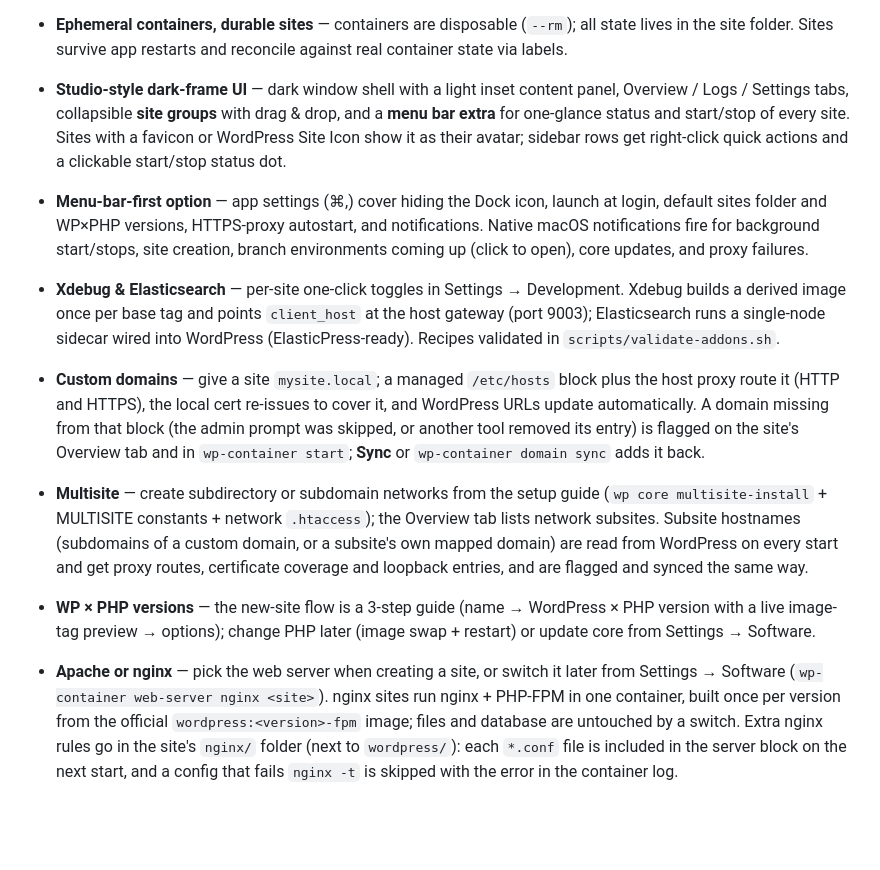
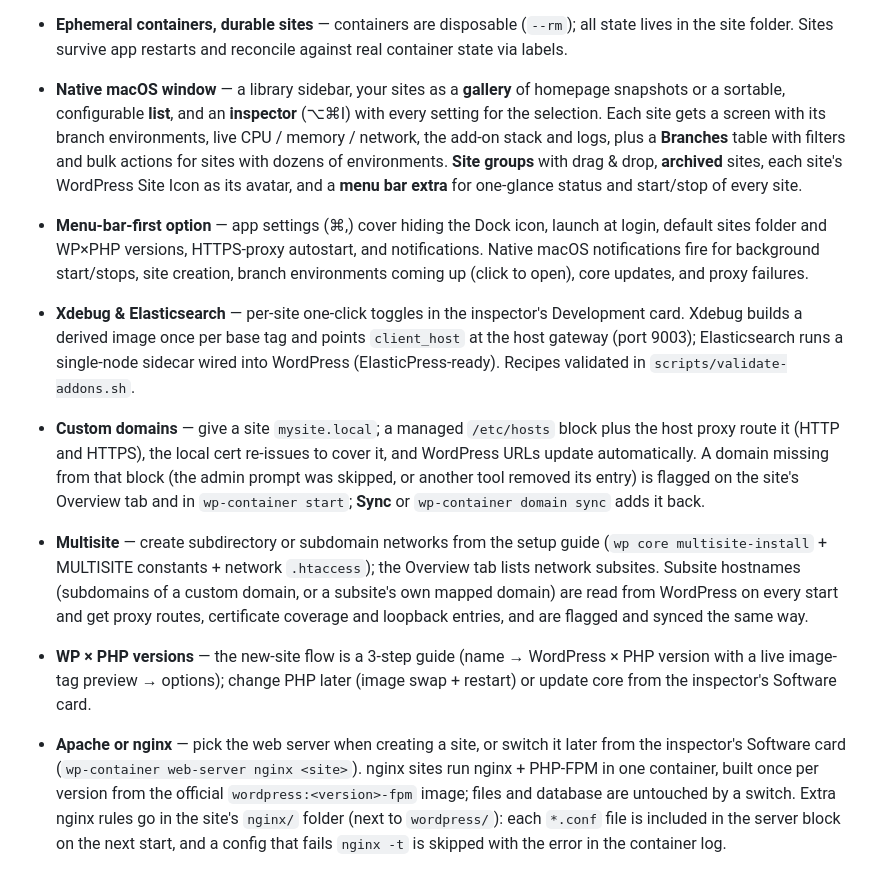
Before and after one commit to fabiankaegy/wp-container, a Markdown page: README.md, the part around one of its changes. Rendered like a GitHub page; blank space fills up the shorter version.

```diff
--- a/README.md
+++ b/README.md
@@ -76,19 +76,21 @@ Sites are provisioned automatically (no install wizard) and log in with
 - **Ephemeral containers, durable sites** — containers are disposable (`--rm`);
   all state lives in the site folder. Sites survive app restarts and reconcile
   against real container state via labels.
-- **Studio-style dark-frame UI** — dark window shell with a light inset content
-  panel, Overview / Logs / Settings tabs, collapsible **site groups** with
-  drag & drop, and a **menu bar extra** for one-glance status and start/stop of
-  every site. Sites with a favicon or WordPress Site Icon show it as their
-  avatar; sidebar rows get right-click quick actions and a clickable
-  start/stop status dot.
+- **Native macOS window** — a library sidebar, your sites as a **gallery** of
+  homepage snapshots or a sortable, configurable **list**, and an **inspector**
+  (⌥⌘I) with every setting for the selection. Each site gets a screen with its
+  branch environments, live CPU / memory / network, the add-on stack and logs,
+  plus a **Branches** table with filters and bulk actions for sites with dozens
+  of environments. **Site groups** with drag & drop, **archived** sites, each
+  site's WordPress Site Icon as its avatar, and a **menu bar extra** for
+  one-glance status and start/stop of every site.
 - **Menu-bar-first option** — app settings (⌘,) cover hiding the Dock icon,
   launch at login, default sites folder and WP×PHP versions, HTTPS-proxy
   autostart, and notifications. Native macOS notifications fire for background
   start/stops, site creation, branch environments coming up (click to open),
   core updates, and proxy failures.
 
-- **Xdebug & Elasticsearch** — per-site one-click toggles in Settings → Development.
+- **Xdebug & Elasticsearch** — per-site one-click toggles in the inspector's Development card.
   Xdebug builds a derived image once per base tag and points `client_host` at the
   host gateway (port 9003); Elasticsearch runs a single-node sidecar wired into
   WordPress (ElasticPress-ready). Recipes validated in `scripts/validate-addons.sh`.
@@ -106,9 +108,9 @@ Sites are provisioned automatically (no install wizard) and log in with
   flagged and synced the same way.
 - **WP × PHP versions** — the new-site flow is a 3-step guide (name → WordPress ×
   PHP version with a live image-tag preview → options); change PHP later (image
-  swap + restart) or update core from Settings → Software.
+  swap + restart) or update core from the inspector's Software card.
 - **Apache or nginx** — pick the web server when creating a site, or switch it
-  later from Settings → Software (`wp-container web-server nginx <site>`).
+  later from the inspector's Software card (`wp-container web-server nginx <site>`).
   nginx sites run nginx + PHP-FPM in one container, built once per version from
   the official `wordpress:<version>-fpm` image; files and database are untouched
   by a switch. Extra nginx rules go in the site's `nginx/` folder (next to
```
Also changed, not shown: other parts of README.md (+6 -6 lines), docs/assets/screenshot-main.png, docs/assets/screenshot-settings.png (deleted), docs/assets/screenshot-site.png (added), website/assets/screenshot-main.png, website/assets/screenshot-settings.png (deleted), website/assets/screenshot-site.png (added), 2 other files.
